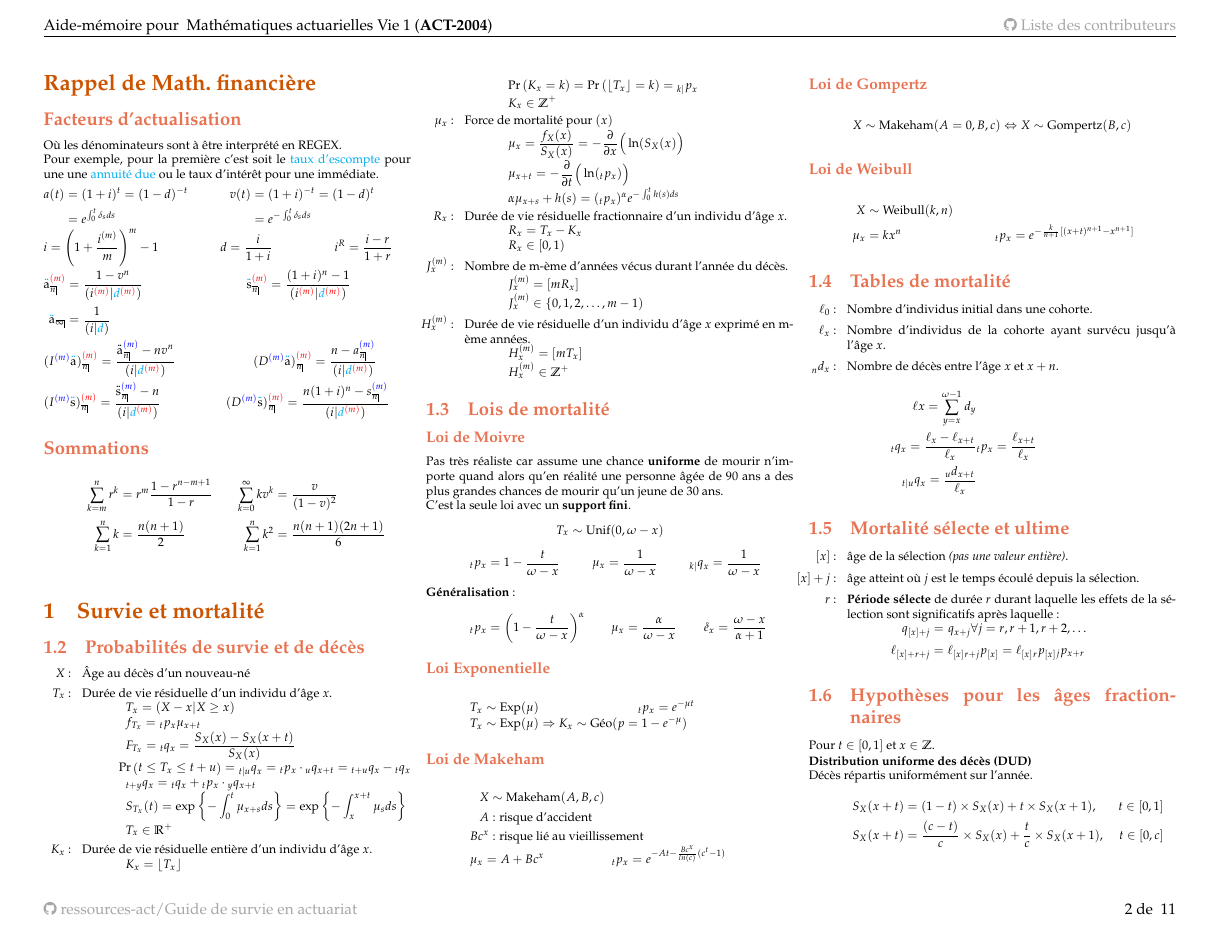
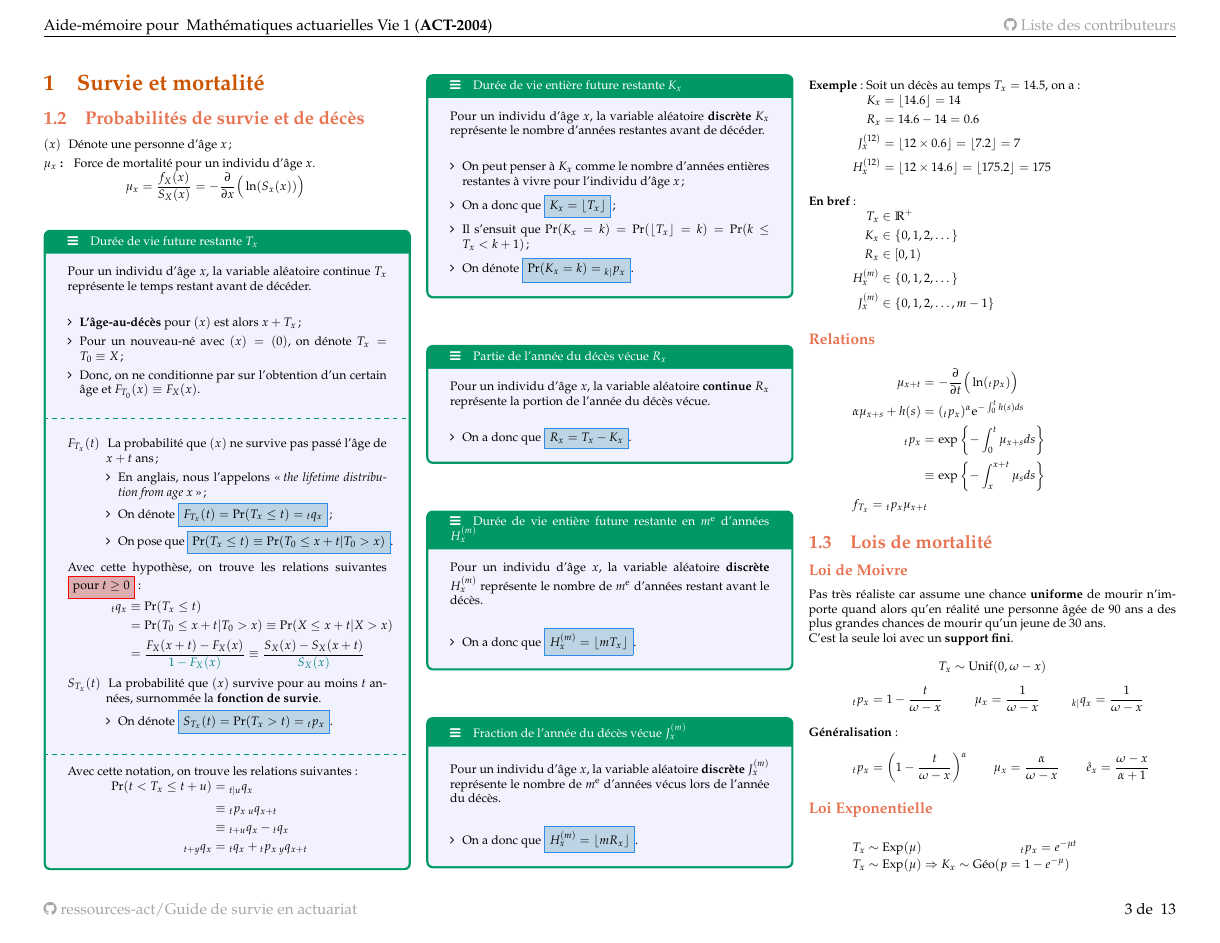
Before and after one commit to ressources-act/Guide_de_survie_en_actuariat, a LaTeX document (02_Cheatsheets/cheatsht-ACT2004.tex, which reads 02_Cheatsheets/cheatsht-preamble-general.tex): page 2 of 11 before the commit and page 3 of 13 after it. Compiled offline with pdfLaTeX.

Commit message:
ACT-2004
## Modifications
ACT-2004
+ Revamp section 1.2 sur la notation et la définition des variables aléatoires.

```diff
--- a/02_Cheatsheets/cheatsht-ACT2004.tex
+++ b/02_Cheatsheets/cheatsht-ACT2004.tex
@@ -33,7 +33,7 @@
 %
 % thin space, limits underneath in displays
 %
-\DeclareMathOperator*{\argmax}{arg\,max}
+%\DeclareMathOperator*{\argmax}{arg\,max}
 %% -----------------------------
 %% Début du document
 %% -----------------------------
@@ -137,42 +139,147 @@ Pour exemple, pour la première c’est soit le \textcolor{cyan}{taux d'escompte
 \section{Survie et mortalité}
 \setcounter{subsection}{1}
 \subsection{Probabilités de survie et de décès}
-\begin{itemize}
-\item[$X$ : ] Âge au décès d'un nouveau-né
-\item[$T_x$ : ] Durée de vie résiduelle d'un individu d'âge $x$.
-\[T_x = (X-x | X \geq x) \]
-\[ f_{T_x} = \px[t]{x} \mu_{x+t} \]
-\[ F_{T_x}   =\qx[t]{x} = \frac{S_X(x) - S_X(x+t)}{S_X(x)}  \]
-\[ \prob{t \leq T_x \leq t+u} = \qx[t|u]{x} = \px[t]{x} \cdot \qx[u]{x+t} = \qx[t + u]{x} - \qx[t]{x} \]
-\[ \qx[t + y]{x} = \qx[t]{x} + \px[t]{x} \cdot \qx[y]{x + t}\]
-\[S_{T_x}(t) = \exp \left\{ - \int_{0}^{t} \mu_{x+s} ds \right\} = \exp \left\{ - \int_{x}^{x + t} \mu_{s} ds \right\}  \]
-\[T_x \in \mathbb{R}^+ \]
-
-\item[$K_x$ : ] Durée de vie résiduelle entière d'un individu d'âge $x$.
-\[K_x = \lfloor T_x \rfloor \]
-\[\prob{K_x = k} = \prob{\lfloor T_x \rfloor = k} = \px[k|]{x} \]
-\[K_x \in \mathbb{Z}^+ \]
-
-\item[$\mu_x$ : ] Force de mortalité pour $(x)$
-\[\mu_x = \frac{f_X(x)}{S_X(x)} = -\derivee{x} \Big( \ln(S_X(x)\Big) \]
-\[\mu_{x+t} = - \derivee{t} \Big( \ln ( \px[t]{x}) \Big) \]
-\[\alpha\mu_{x+s} + h(s) = (\px[t]{x})^\alpha e^{-\int_{0}^{t}h(s)ds } \]
-
-
-\item[$R_x$ : ] Durée de vie résiduelle fractionnaire d'un individu d'âge $x$.
-\[R_x = T_x - K_x\]
-\[R_x \in [0, 1) \]
-
-\item[$J^{(m)}_x$ : ] Nombre de m-ème d'années vécus durant l'année du décès.
-\[J^{(m)}_x= [m R_x] \]
-\[J^{(m)}_x \in \{0, 1, 2, \dots, m - 1) \]
-
-\item[$H^{(m)}_x$ : ] Durée de vie résiduelle d'un individu d'âge $x$ exprimé en m-ème années.
-\[H^{(m)}_x= [m T_x] \]
-\[H^{(m)}_x \in \mathbb{Z}^+ \]
-
-
+\begin{description}
+	\item[$(x)$]	Dénote une personne d'âge $x$;
+	\item[$\mu_{x}$ : ] Force de mortalité pour un individu d'âge $x$.
+		\begin{align*}
+		\mu_{x}
+		&=	\frac{f_{X}(x)}{S_X(x)}
+		=	-\derivee{x} \Big( \ln(S_{x}(x))\Big)	\\
+		\end{align*}
+\end{description}
+
+\begin{definitionNOHFILLsub}[Durée de vie future restante $T_{x}$]
+Pour un individu d'âge $x$, la variable aléatoire continue $T_{x}$ représente le temps restant avant de décéder.\\
+
+\begin{itemize}[leftmargin = *]
+	\item	\textbf{L'âge-au-décès} pour $(x)$ est alors $x + T_{x}$;
+	\item	Pour un nouveau-né avec $(x) = (0)$, on dénote $T_{x} = T_{0} \equiv X$;
+	\item	Donc, on ne conditionne par sur l'obtention d'un certain âge et $F_{T_{0}}(x) \equiv F_{X}(x)$.
 \end{itemize}
+\tcbline
+\begin{description}
+	\item[$F_{T_{x}}(t)$]	La probabilité que $(x)$ ne survive pas passé l'âge de $x + t$ ans;
+		\begin{itemize}[leftmargin = *]
+		\item	En anglais, nous l'appelons \og \textit{the lifetime distribution from age $x$} \fg{};
+		\item	On dénote \icbox{$F_{T_{x}}(t) = \Pr(T_{x} \leq t) = \qx[t]{x}$};
+		\item	On pose que \icbox{$\Pr(T_{x} \leq t) \equiv \Pr(T_{0} \leq x + t | T_{0} > x)$}.
+		\end{itemize}
+\end{description}
+
+Avec cette hypothèse, on trouve les relations suivantes \icbox[red][palechestnut]{pour $t \geq 0$}:
+\begin{align*}
+	\qx[t]{x}
+	&\equiv	\Pr(T_{x} \leq t)  	\\
+	&=	\Pr(T_{0} \leq x + t | T_{0} > x)
+	\equiv	\Pr(X \leq x + t | X > x) \\
+	&=	\frac{F_{X}(x + t) - F_{X}(x)}{\textcolor{teal}{1 - F_{X}(x)}}
+	\equiv	\frac{S_{X}(x) - S_{X}(x + t)}{\textcolor{teal}{S_{X}(x)}}
+\end{align*}
+
+\begin{description}
+	\item[$S_{T_{x}}(t)$]	La probabilité que $(x)$ survive pour au moins $t$ années, surnommée la \textbf{fonction de survie}.
+		\begin{itemize}[leftmargin = *]
+		\item	On dénote \icbox{$S_{T_{x}}(t) = \Pr(T_{x} > t) = \px[t]{x}$}.
+		\end{itemize}
+\end{description}
+
+\tcbline
+
+Avec cette notation, on trouve les relations suivantes:
+\begin{align*}
+	\Pr(t	<	T_{x}	\leq	t + u)
+	&= \qx[t|u]{x}	\\
+	&\equiv \px[t]{x} \, \qx[u]{x+t}	\\
+	&\equiv \qx[t + u]{x} - \qx[t]{x}	\\
+	\qx[t + y]{x}
+	&= \qx[t]{x} + \px[t]{x} \, \qx[y]{x + t}
+\end{align*}
+\end{definitionNOHFILLsub}
+
+\begin{definitionNOHFILLsub}[Durée de vie entière future restante $K_{x}$]
+Pour un individu d'âge $x$, la variable aléatoire \textbf{discrète} $K_{x}$ représente le nombre d'années restantes avant de décéder.\\
+
+\begin{itemize}[leftmargin = *]
+	\item	On peut penser à $K_{x}$ comme le nombre d'années entières restantes à vivre pour l'individu d'âge $x$;
+	\item	On a donc que \icbox{$K_x = \lfloor T_x \rfloor$};
+	\item	Il s'ensuit que $\Pr(K_x = k)	=	\Pr(\lfloor T_{x} \rfloor = k)	=	\Pr(k	\leq	T_{x}	< k + 1)$;
+	\item	On dénote \icbox{$\Pr(K_x = k)	=	\px[k|]{x}$}.
+\end{itemize}
+\end{definitionNOHFILLsub}
+
+\begin{definitionNOHFILLsub}[Partie de l'année du décès vécue $R_{x}$]
+Pour un individu d'âge $x$, la variable aléatoire \textbf{continue} $R_{x}$ représente la portion de l'année du décès vécue.\\
+
+\begin{itemize}[leftmargin = *]
+	\item	On a donc que \icbox{$R_{x} = T_{x} - K_{x}$}.
+\end{itemize}
+\end{definitionNOHFILLsub}
+
+\begin{definitionNOHFILLsub}[Durée de vie entière future restante en $m^{\text{e}}$ d'années $H^{(m)}_{x}$]
+Pour un individu d'âge $x$, la variable aléatoire \textbf{discrète} $H^{(m)}_{x}$ représente le nombre de $m^{\text{e}}$ d'années restant avant le décès.\\
+
+\begin{itemize}[leftmargin = *]
+	\item	On a donc que \icbox{$H^{(m)}_{x}	=	\lfloor m T_{x} \rfloor$}.
+\end{itemize}
+\end{definitionNOHFILLsub}
+
+\begin{definitionNOHFILLsub}[Fraction de l'année du décès vécue $J^{(m)}_{x}$]
+Pour un individu d'âge $x$, la variable aléatoire \textbf{discrète} $J^{(m)}_{x}$ représente le nombre de $m^{\text{e}}$ d'années vécus lors de l'année du décès.\\
+
+\begin{itemize}[leftmargin = *]
+	\item	On a donc que \icbox{$H^{(m)}_{x}	=	\lfloor m R_{x} \rfloor$}.
+\end{itemize}
+\end{definitionNOHFILLsub}
+
+\textbf{Exemple}:	Soit un décès au temps $T_{x} = 14.5$, on a:
+\begin{align*}
+	K_{x}
+	&=	\lfloor	14.6	\rfloor
+	=	14	\\
+	R_{x}
+	&=	14.6 - 14
+	=	0.6	\\
+	J^{(12)}_{x}
+	&=	\lfloor	12 \times 0.6	\rfloor
+	=	\lfloor	7.2	\rfloor
+	=	7	\\
+	H^{(12)}_{x}
+	&=	\lfloor	12 \times 14.6	\rfloor
+	=	\lfloor	175.2	\rfloor
+	=	175		\\
+\end{align*}
+
+\textbf{En bref}:
+\begin{align*}
+	T_{x}
+	&\in	\mathbb{R}^{+}	\\
+	K_{x}
+	&\in	\{0, 1, 2, \dots\}	\\
+	R_{x}
+	&\in	[0, 1)	\\
+	H^{(m)}_{x}
+	&\in	\{0, 1, 2, \dots\}	\\
+	J^{(m)}_{x}
+	&\in	\{0, 1, 2, \dots, m - 1\}
+\end{align*}
+
+\subsubsection*{Relations}
+\begin{align*}
+	\mu_{x+t}
+	&=	- \derivee{t} \Big( \ln(\px[t]{x}) \Big)	\\
+	\alpha \mu_{x + s} + h(s)
+	&=	(\px[t]{x})^{\alpha} \textrm{e}^{-\int_{0}^{t} h(s)ds}	\\
+	\px[t]{x}
+	&=	\exp\left\{ -\int_{0}^{t} \mu_{x + s} ds \right\} 	\\
+	&\equiv	\exp\left\{ -\int_{x}^{x + t} \mu_{s} ds \right\}
+\end{align*}
+
+\begin{align*}
+	f_{T_{x}}
+	&=	\px[t]{x} \mu_{x + t}
+\end{align*}
+
 
 \subsection{Lois de mortalité}
 \subsubsection*{Loi de Moivre}
--- a/02_Cheatsheets/cheatsht-preamble-general.tex
+++ b/02_Cheatsheets/cheatsht-preamble-general.tex
@@ -22,6 +22,7 @@
 %% -----------------------------
 \def\auteur{\href{https://github.com/ressources-act/Guide_de_survie_en_actuariat/blob/master/02_Cheatsheets/contributeurs/contributeurs-cheatshts.pdf}{\faGithub \ Liste des contributeurs}}
 \def\BackgroundColor{white}
+\usepackage{xargs} % for more logical new function creation
 
 %% -----------------------------
 %% Margin and layout
@@ -96,7 +97,9 @@
 \newcommand{\LVx}[2][]{\actsymb[#2]{L}{}[#1]}
 \DeclareMathOperator*{\argmax}{arg\,max}
 \DeclareMathOperator*{\argmin}{arg\,min}
-
+%%%	\icbox{<frame color>}{<background color>}{<text>}
+\newcommandx{\icbox}[3][1 = bleudefrance, 2 = beaublue]{\fcolorbox{#1}{#2}{#3}}
+%%	other good color combo is azure(colorwheel) arsenic
 
 
 
@@ -349,6 +352,7 @@
 \definecolor{arsenic}{rgb}{0.23, 0.27, 0.29}			% light green-beige-ish gray
 \definecolor{amaranth}{rgb}{0.9, 0.17, 0.31}
 \definecolor{brickred}{rgb}{0.8, 0.25, 0.33}
+\definecolor{palechestnut}{rgb}{0.87, 0.68, 0.69}
 \definecolor{pastelred}{rgb}{1.0, 0.41, 0.38}
 \definecolor{babyblueeyes}{rgb}{0.63, 0.79, 0.95}
 \definecolor{forestgreen(traditional)}{rgb}{0.0, 0.27, 0.13}
```
Also changed, not shown: 02_Cheatsheets/general/cheatsht-latex.tex (+11 -0 lines), 02_Cheatsheets/cheatsht-ACT2004.pdf, 02_Cheatsheets/general/cheatsht-latex.pdf, 02_Cheatsheets/cheatsht-ACT2004.tex (2 more changed lines), 02_Cheatsheets/cheatsht-preamble-general.tex (2 more changed lines).
